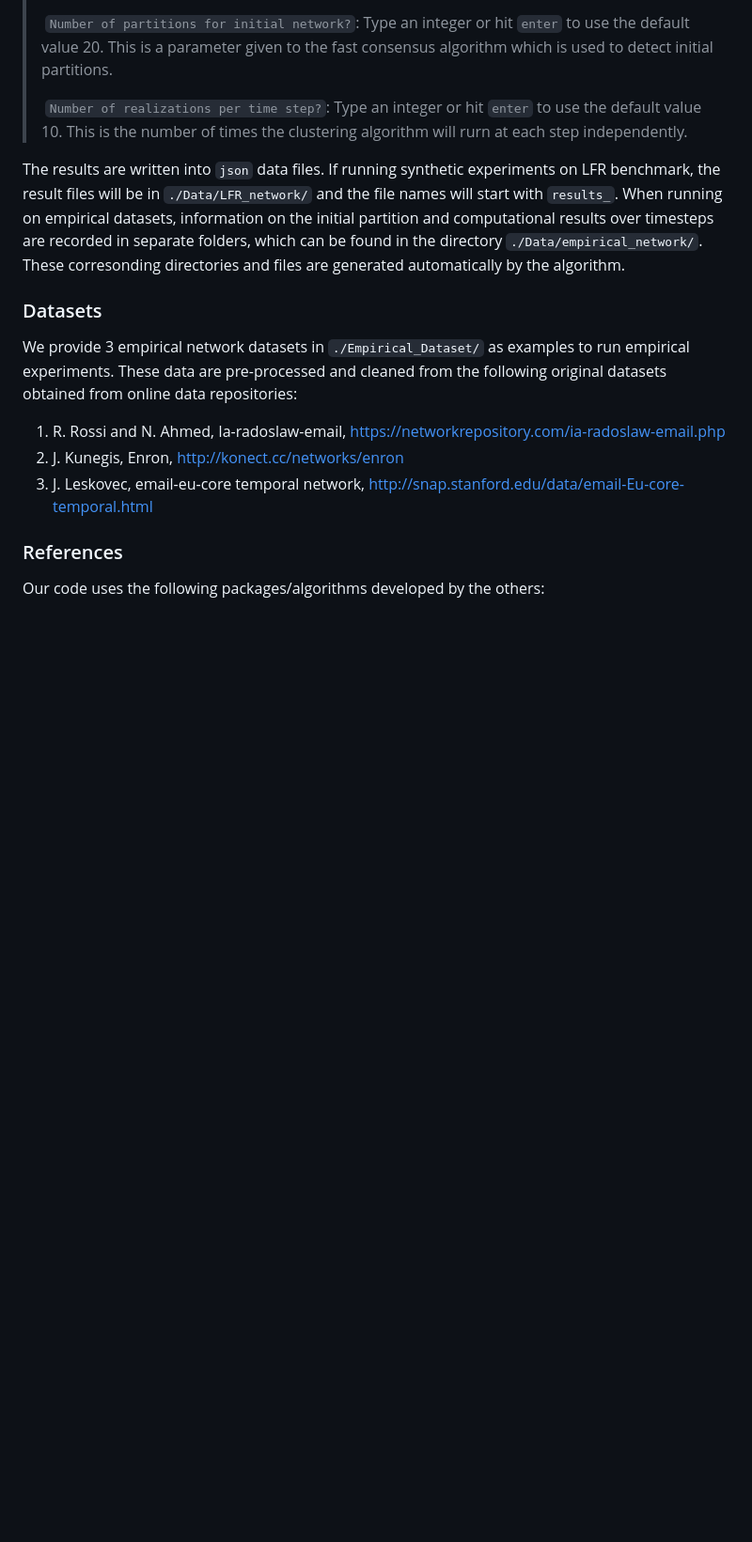
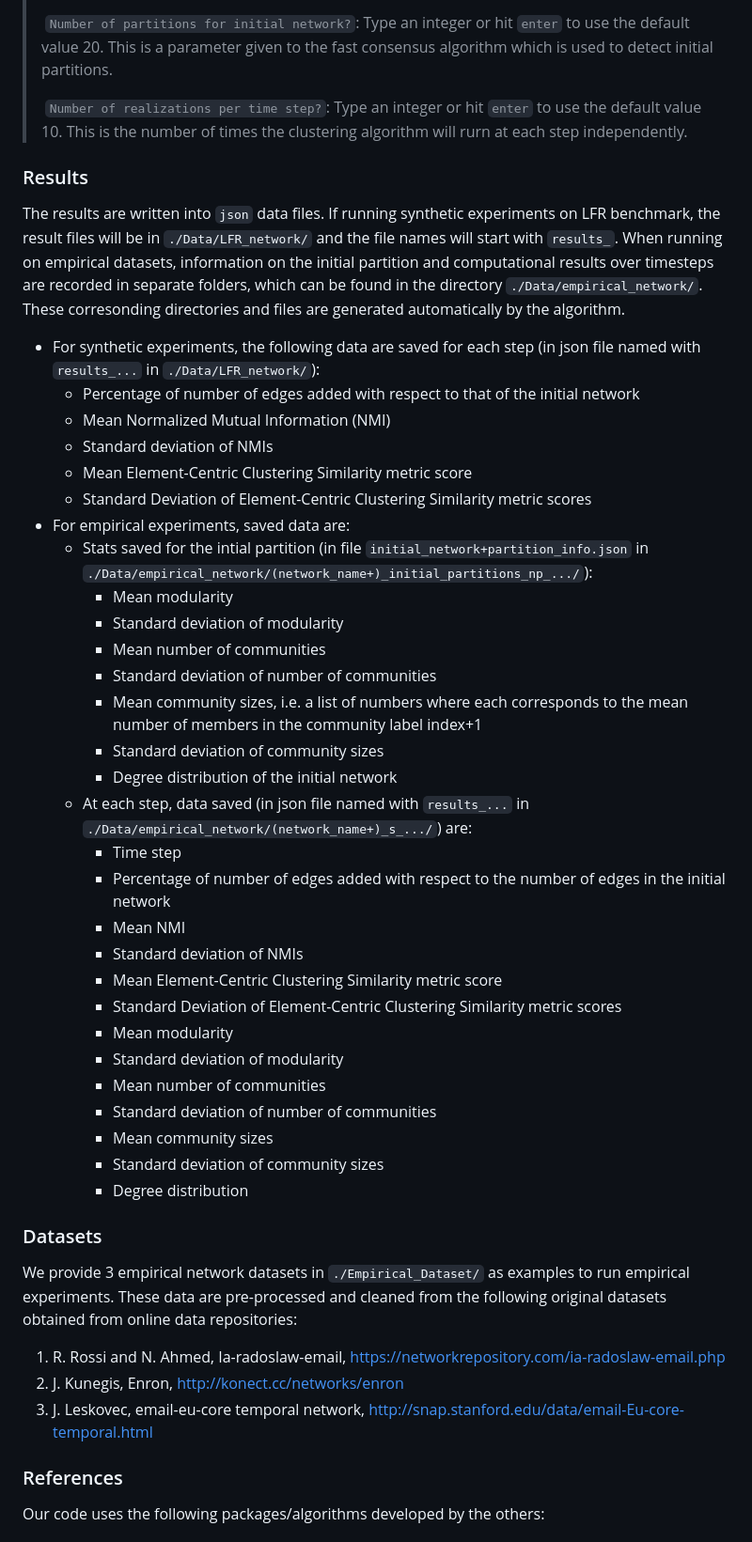
Before and after one commit to Moyi-Tian/CommunityRobustness, a Markdown page: README.md, the part around the change. Shown at 94% size. Drawn GitHub-style; blank space fills up the shorter version.

```diff
--- a/README.md
+++ b/README.md
@@ -63,7 +63,41 @@ Then follow the popped up inquiries to provide user inputs correspondingly. Hit
 
 
 
+### Results
+
 The results are written into `json` data files. If running synthetic experiments on LFR benchmark, the result files will be in `./Data/LFR_network/` and the file names will start with `results_`. When running on empirical datasets, information on the initial partition and computational results over timesteps are recorded in separate folders, which can be found in the directory `./Data/empirical_network/`. These corresonding directories and files are generated automatically by the algorithm.
+
+
+
+* For synthetic experiments, the following data are saved for each step (in json file named with `results_...` in `./Data/LFR_network/`):
+  * Percentage of number of edges added with respect to that of the initial network
+  * Mean Normalized Mutual Information (NMI)
+  * Standard deviation of NMIs
+  * Mean Element-Centric Clustering Similarity metric score
+  * Standard Deviation of Element-Centric Clustering Similarity metric scores
+* For empirical experiments, saved data are:
+  * Stats saved for the intial partition (in file `initial_network+partition_info.json` in `./Data/empirical_network/(network_name+)_initial_partitions_np_.../`):
+    * Mean modularity
+    * Standard deviation of modularity
+    * Mean number of communities
+    * Standard deviation of number of communities
+    * Mean community sizes, i.e. a list of numbers where each corresponds to the mean number of members in the community label index+1
+    * Standard deviation of community sizes
+    * Degree distribution of the initial network
+  * At each step, data saved (in json file named with `results_...` in `./Data/empirical_network/(network_name+)_s_.../`) are:
+    * Time step
+    * Percentage of number of edges added with respect to the number of edges in the initial network
+    * Mean NMI
+    * Standard deviation of NMIs
+    * Mean Element-Centric Clustering Similarity metric score
+    * Standard Deviation of Element-Centric Clustering Similarity metric scores
+    * Mean modularity
+    * Standard deviation of modularity
+    * Mean number of communities
+    * Standard deviation of number of communities
+    * Mean community sizes
+    * Standard deviation of community sizes
+    * Degree distribution
 
 
 
```
